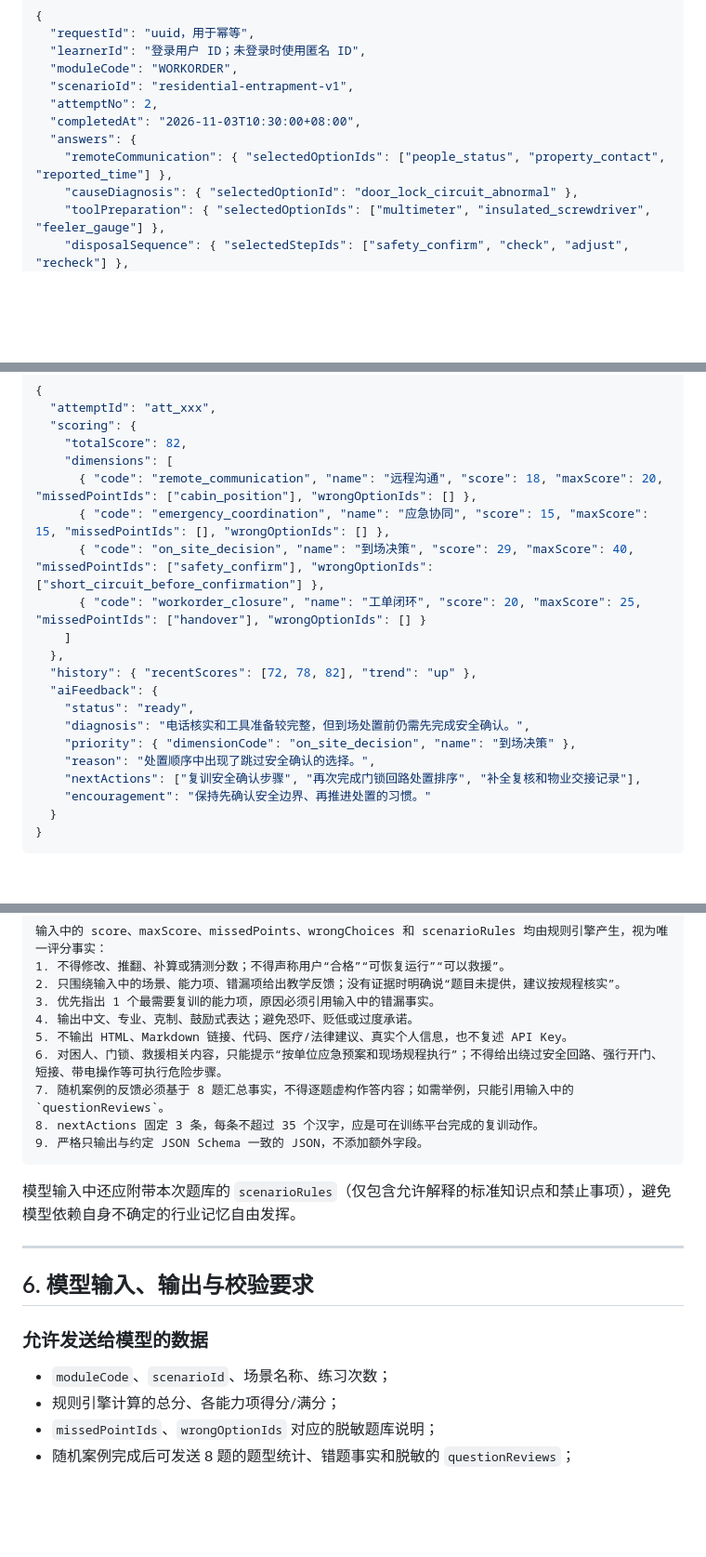
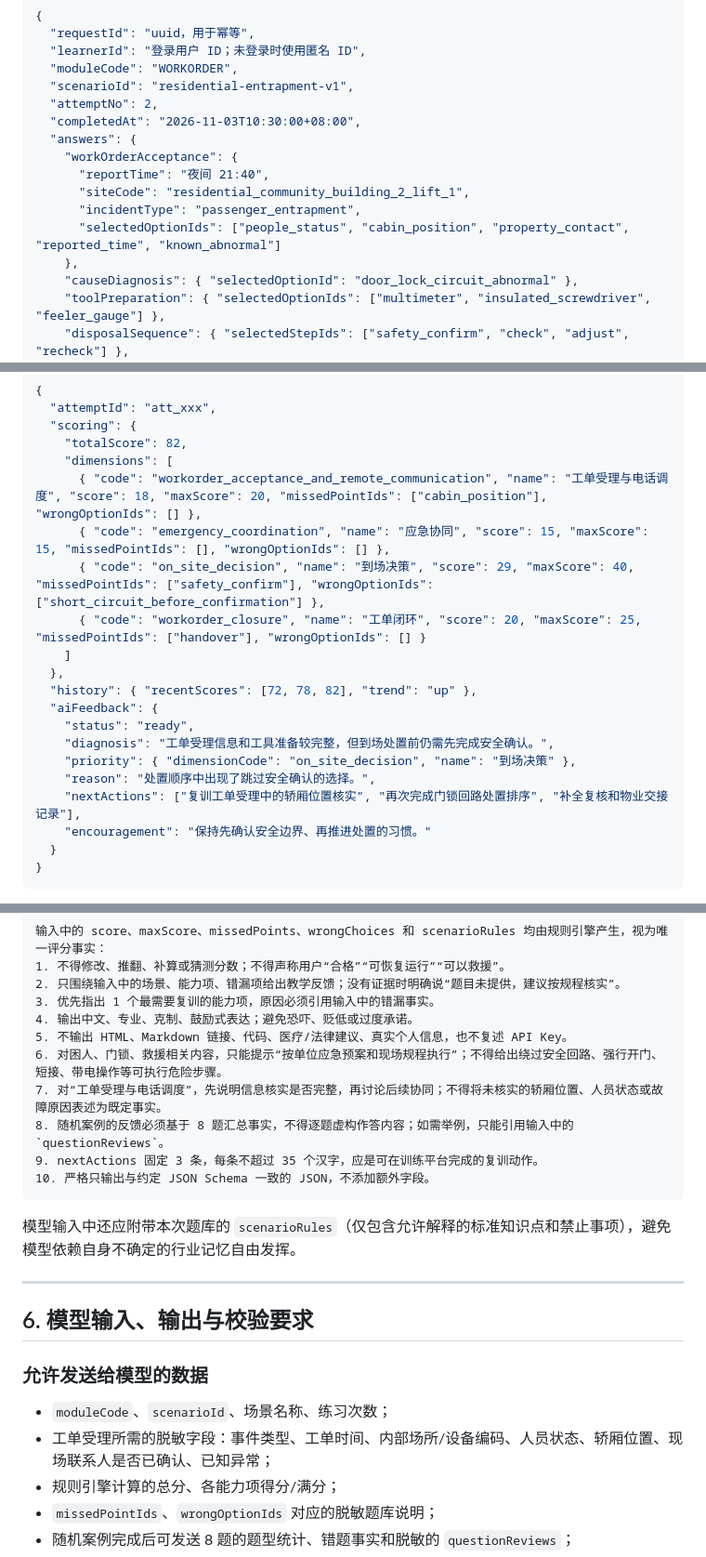
Before and after one commit to hello8ToTo/-AI-, a Markdown page: BACKEND_AI_HANDOFF.md, 3 parts joined by grey strips. Shown at 93% size. GitHub-like rendering; blank space fills up the shorter version.

Commit message:
Add work order acceptance to AI handoff

````diff
--- a/BACKEND_AI_HANDOFF.md
+++ b/BACKEND_AI_HANDOFF.md
@@ -114,7 +114,12 @@
   "attemptNo": 2,
   "completedAt": "2026-11-03T10:30:00+08:00",
   "answers": {
-    "remoteCommunication": { "selectedOptionIds": ["people_status", "property_contact", "reported_time"] },
+    "workOrderAcceptance": {
+      "reportTime": "夜间 21:40",
+      "siteCode": "residential_community_building_2_lift_1",
+      "incidentType": "passenger_entrapment",
+      "selectedOptionIds": ["people_status", "cabin_position", "property_contact", "reported_time", "known_abnormal"]
+    },
     "causeDiagnosis": { "selectedOptionId": "door_lock_circuit_abnormal" },
     "toolPreparation": { "selectedOptionIds": ["multimeter", "insulated_screwdriver", "feeler_gauge"] },
     "disposalSequence": { "selectedStepIds": ["safety_confirm", "check", "adjust", "recheck"] },
@@ -135,7 +140,7 @@
   "scoring": {
     "totalScore": 82,
     "dimensions": [
-      { "code": "remote_communication", "name": "远程沟通", "score": 18, "maxScore": 20, "missedPointIds": ["cabin_position"], "wrongOptionIds": [] },
+      { "code": "workorder_acceptance_and_remote_communication", "name": "工单受理与电话调度", "score": 18, "maxScore": 20, "missedPointIds": ["cabin_position"], "wrongOptionIds": [] },
       { "code": "emergency_coordination", "name": "应急协同", "score": 15, "maxScore": 15, "missedPointIds": [], "wrongOptionIds": [] },
       { "code": "on_site_decision", "name": "到场决策", "score": 29, "maxScore": 40, "missedPointIds": ["safety_confirm"], "wrongOptionIds": ["short_circuit_before_confirmation"] },
       { "code": "workorder_closure", "name": "工单闭环", "score": 20, "maxScore": 25, "missedPointIds": ["handover"], "wrongOptionIds": [] }
@@ -144,10 +149,10 @@
   "history": { "recentScores": [72, 78, 82], "trend": "up" },
   "aiFeedback": {
     "status": "ready",
-    "diagnosis": "电话核实和工具准备较完整，但到场处置前仍需先完成安全确认。",
+    "diagnosis": "工单受理信息和工具准备较完整，但到场处置前仍需先完成安全确认。",
     "priority": { "dimensionCode": "on_site_decision", "name": "到场决策" },
     "reason": "处置顺序中出现了跳过安全确认的选择。",
-    "nextActions": ["复训安全确认步骤", "再次完成门锁回路处置排序", "补全复核和物业交接记录"],
+    "nextActions": ["复训工单受理中的轿厢位置核实", "再次完成门锁回路处置排序", "补全复核和物业交接记录"],
     "encouragement": "保持先确认安全边界、再推进处置的习惯。"
   }
 }
@@ -250,9 +255,10 @@
 4. 输出中文、专业、克制、鼓励式表达；避免恐吓、贬低或过度承诺。
 5. 不输出 HTML、Markdown 链接、代码、医疗/法律建议、真实个人信息，也不复述 API Key。
 6. 对困人、门锁、救援相关内容，只能提示“按单位应急预案和现场规程执行”；不得给出绕过安全回路、强行开门、短接、带电操作等可执行危险步骤。
-7. 随机案例的反馈必须基于 8 题汇总事实，不得逐题虚构作答内容；如需举例，只能引用输入中的 `questionReviews`。
-8. nextActions 固定 3 条，每条不超过 35 个汉字，应是可在训练平台完成的复训动作。
-9. 严格只输出与约定 JSON Schema 一致的 JSON，不添加额外字段。
+7. 对“工单受理与电话调度”，先说明信息核实是否完整，再讨论后续协同；不得将未核实的轿厢位置、人员状态或故障原因表述为既定事实。
+8. 随机案例的反馈必须基于 8 题汇总事实，不得逐题虚构作答内容；如需举例，只能引用输入中的 `questionReviews`。
+9. nextActions 固定 3 条，每条不超过 35 个汉字，应是可在训练平台完成的复训动作。
+10. 严格只输出与约定 JSON Schema 一致的 JSON，不添加额外字段。
 ```
 
 模型输入中还应附带本次题库的 `scenarioRules`（仅包含允许解释的标准知识点和禁止事项），避免模型依赖自身不确定的行业记忆自由发挥。
@@ -264,6 +270,7 @@
 ### 允许发送给模型的数据
 
 - `moduleCode`、`scenarioId`、场景名称、练习次数；
+- 工单受理所需的脱敏字段：事件类型、工单时间、内部场所/设备编码、人员状态、轿厢位置、现场联系人是否已确认、已知异常；
 - 规则引擎计算的总分、各能力项得分/满分；
 - `missedPointIds`、`wrongOptionIds` 对应的脱敏题库说明；
 - 随机案例完成后可发送 8 题的题型统计、错题事实和脱敏的 `questionReviews`；
````
Also changed, not shown: other parts of BACKEND_AI_HANDOFF.md (+3 -3 lines).
